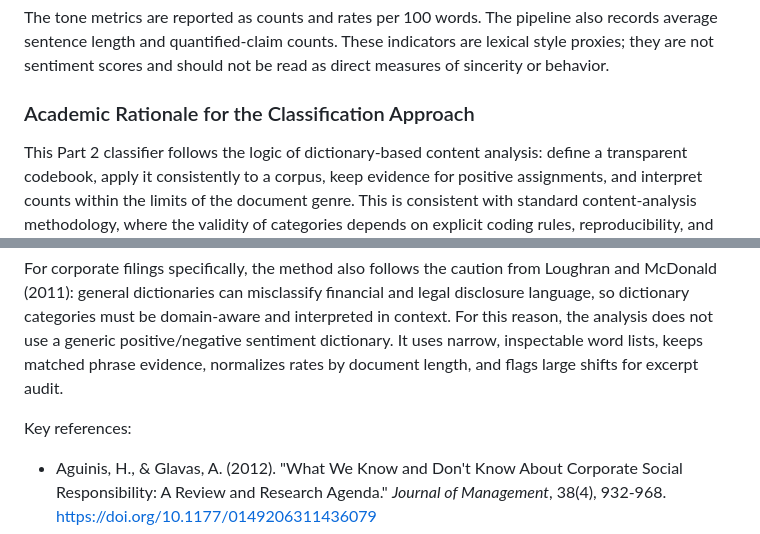
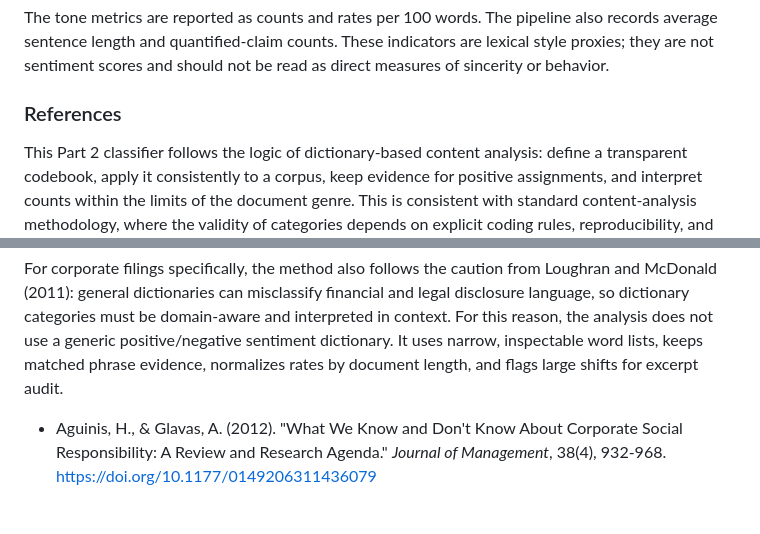
Before and after one commit to Ricky-S-Gong/organizational-authenticity-analysis, a Markdown page: part2_lived_values/docs/methodology.md, 2 parts joined by grey strips. Drawn GitHub-style; blank space fills up the shorter version.

Commit message:
update: part 2 references heading

```diff
--- a/part2_lived_values/docs/methodology.md
+++ b/part2_lived_values/docs/methodology.md
@@ -86,7 +86,7 @@ The tone metrics are reported as counts and rates per 100 words. The pipeline al
 sentence length and quantified-claim counts. These indicators are lexical style proxies; they are
 not sentiment scores and should not be read as direct measures of sincerity or behavior.
 
-### Academic Rationale for the Classification Approach
+### References
 
 This Part 2 classifier follows the logic of dictionary-based content analysis: define a transparent
 codebook, apply it consistently to a corpus, keep evidence for positive assignments, and interpret
@@ -120,8 +120,6 @@ categories must be domain-aware and interpreted in context. For this reason, the
 use a generic positive/negative sentiment dictionary. It uses narrow, inspectable word lists, keeps
 matched phrase evidence, normalizes rates by document length, and flags large shifts for excerpt
 audit.
-
-Key references:
 
 - Aguinis, H., & Glavas, A. (2012). "What We Know and Don't Know About Corporate Social
   Responsibility: A Review and Research Agenda." *Journal of Management*, 38(4), 932-968.
```
